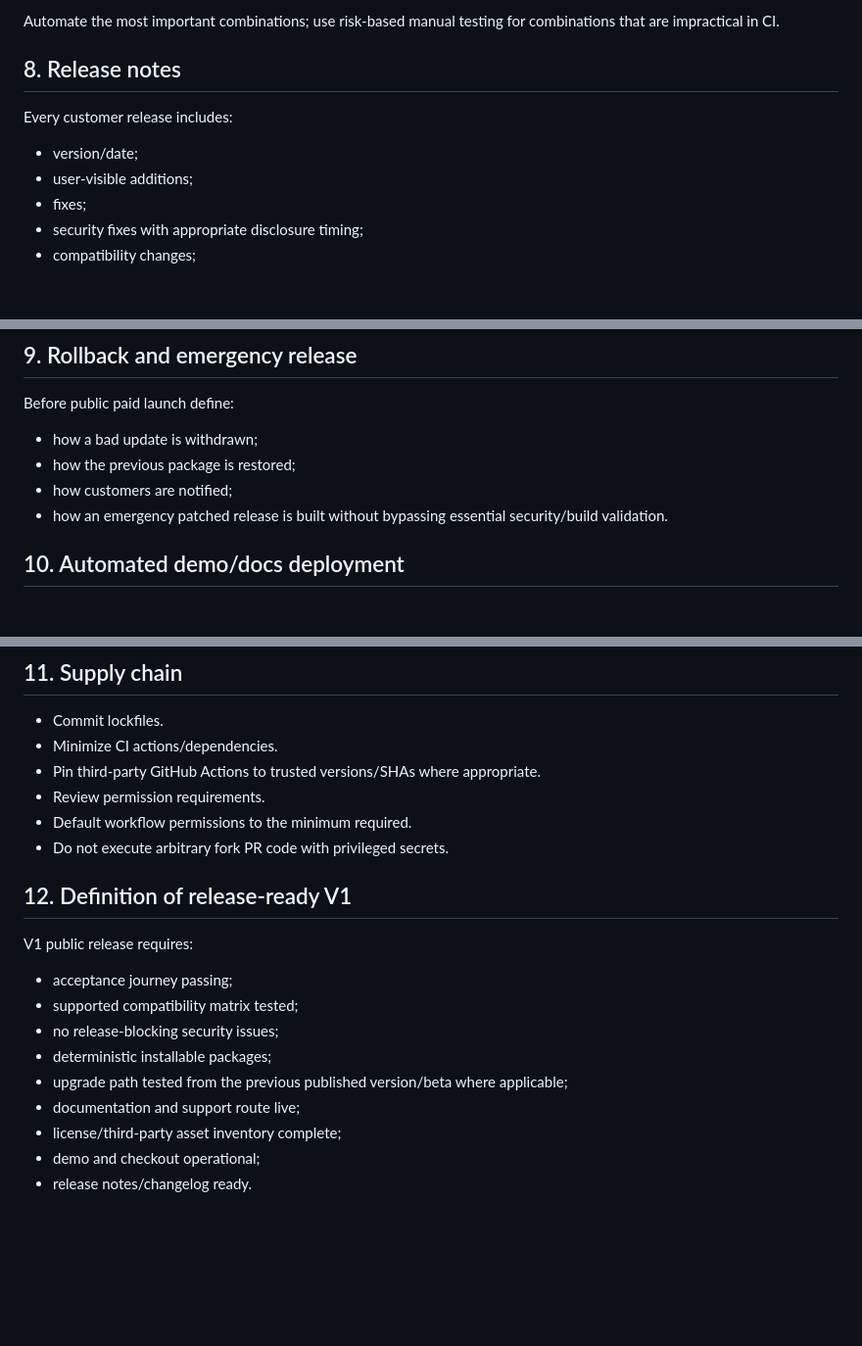
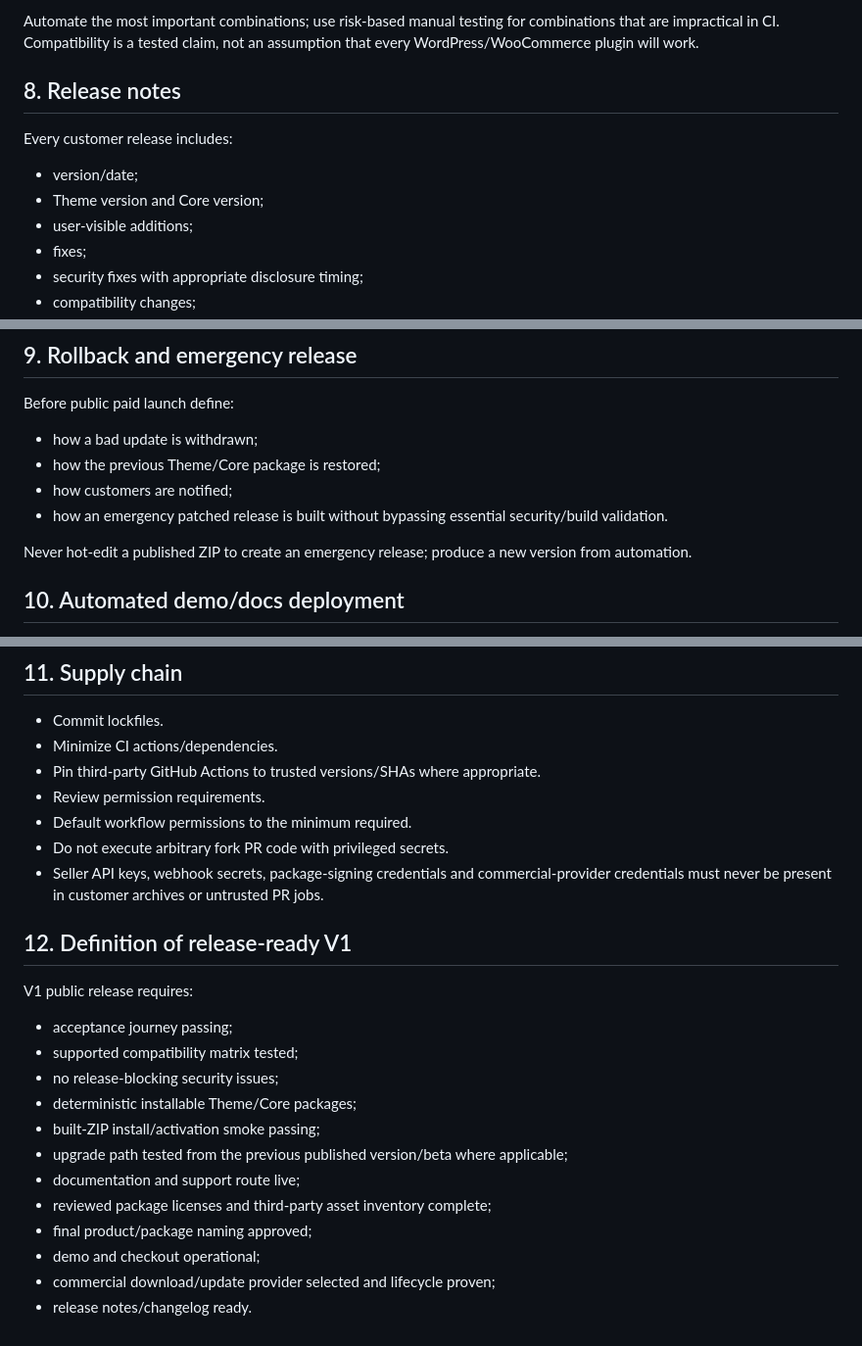
Before and after one commit to Spidy092/ecom-2.0, a Markdown page: docs/RELEASE.md, 3 parts joined by grey strips. Shown at 98% size. Rendered like a GitHub page; blank space fills up the shorter version.

```diff
--- a/docs/RELEASE.md
+++ b/docs/RELEASE.md
@@ -84,10 +101,11 @@ Each supported release should record the versions tested for:
 
-Automate the most important combinations; use risk-based manual testing for combinations that are impractical in CI.
+Automate the most important combinations; use risk-based manual testing for combinations that are impractical in CI. Compatibility is a tested claim, not an assumption that every WordPress/WooCommerce plugin will work.
 
 ## 8. Release notes
 
 Every customer release includes:
 - version/date;
+- Theme version and Core version;
 - user-visible additions;
 - fixes;
 - security fixes with appropriate disclosure timing;
@@ -101,9 +119,11 @@ Do not bury security-relevant upgrade guidance in generic prose.
 
 Before public paid launch define:
 - how a bad update is withdrawn;
-- how the previous package is restored;
+- how the previous Theme/Core package is restored;
 - how customers are notified;
 - how an emergency patched release is built without bypassing essential security/build validation.
+
+Never hot-edit a published ZIP to create an emergency release; produce a new version from automation.
 
 ## 10. Automated demo/docs deployment
 
@@ -117,6 +137,7 @@ Later CI can deploy product docs/demo after protected-branch approval. Deploymen
 - Review permission requirements.
 - Default workflow permissions to the minimum required.
 - Do not execute arbitrary fork PR code with privileged secrets.
+- Seller API keys, webhook secrets, package-signing credentials and commercial-provider credentials must never be present in customer archives or untrusted PR jobs.
 
 ## 12. Definition of release-ready V1
 
@@ -124,9 +145,12 @@ V1 public release requires:
 - acceptance journey passing;
 - supported compatibility matrix tested;
 - no release-blocking security issues;
-- deterministic installable packages;
+- deterministic installable Theme/Core packages;
+- built-ZIP install/activation smoke passing;
 - upgrade path tested from the previous published version/beta where applicable;
 - documentation and support route live;
-- license/third-party asset inventory complete;
+- reviewed package licenses and third-party asset inventory complete;
+- final product/package naming approved;
 - demo and checkout operational;
+- commercial download/update provider selected and lifecycle proven;
 - release notes/changelog ready.
```
Also changed, not shown: other parts of docs/RELEASE.md (+31 -14 lines).
